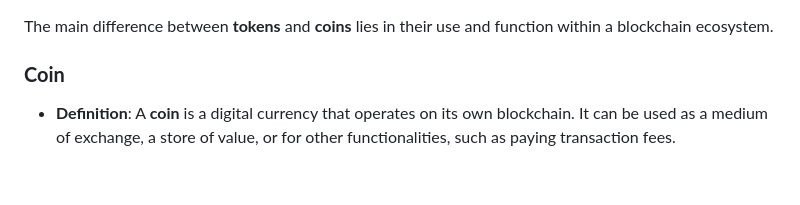
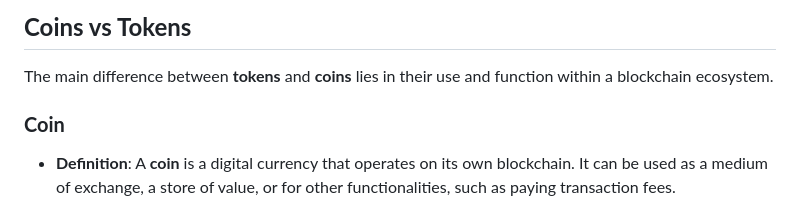
Before and after one commit to Valeprogr/study-blockchain-js, a Markdown page: docs/coins_vs_tokens.md, the part around the change. Rendered like a GitHub page; blank space fills up the shorter version.

Commit message:
edit coins_vs_tokens file

```diff
--- a/docs/coins_vs_tokens.md
+++ b/docs/coins_vs_tokens.md
@@ -1,3 +1,4 @@
+## **Coins vs Tokens**
 The main difference between **tokens** and **coins** lies in their use and function within a blockchain ecosystem.
 
 ### **Coin**
```
